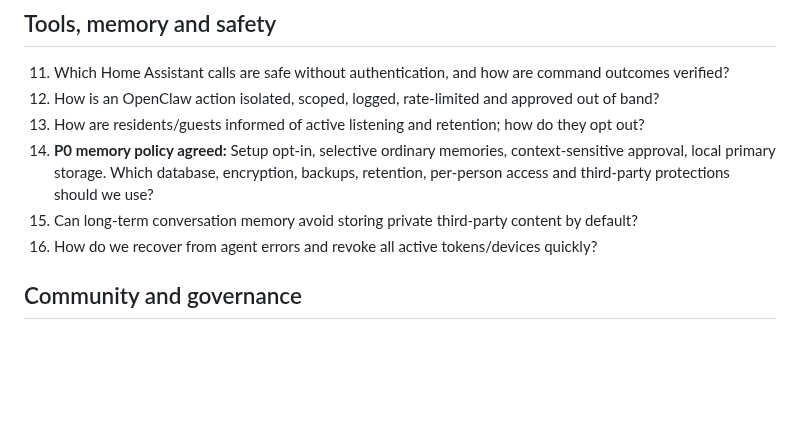
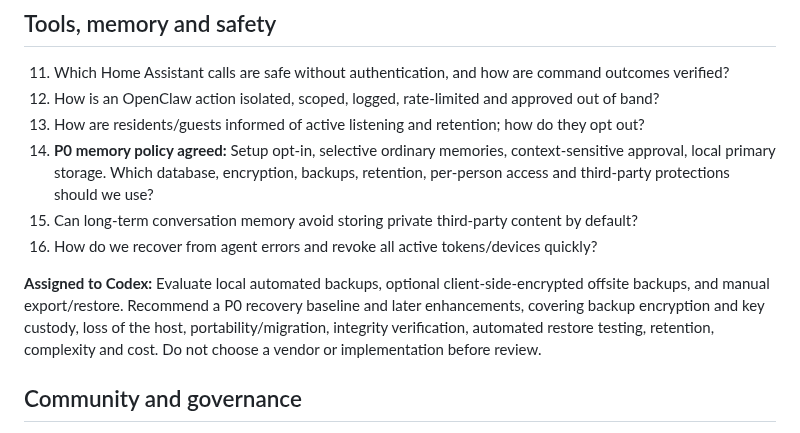
Before and after one commit to arthurlorente/wanda, a Markdown page: docs/OPEN_QUESTIONS.md, the part around the change. Rendered like a GitHub page; blank space fills up the shorter version.

Commit message:
docs: delegate memory backup choice to Codex

```diff
--- a/docs/OPEN_QUESTIONS.md
+++ b/docs/OPEN_QUESTIONS.md
@@ -33,6 +33,8 @@
 15. Can long-term conversation memory avoid storing private third-party content by default?
 16. How do we recover from agent errors and revoke all active tokens/devices quickly?
 
+**Assigned to Codex:** Evaluate local automated backups, optional client-side-encrypted offsite backups, and manual export/restore. Recommend a P0 recovery baseline and later enhancements, covering backup encryption and key custody, loss of the host, portability/migration, integrity verification, automated restore testing, retention, complexity and cost. Do not choose a vendor or implementation before review.
+
 ## Community and governance
 
 17. Choose software, documentation and hardware licenses (Issue #6).
```
